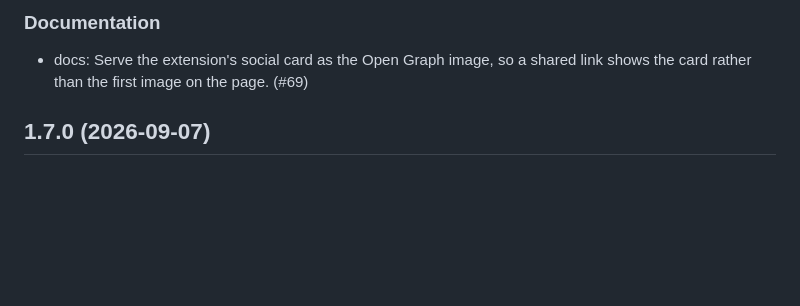
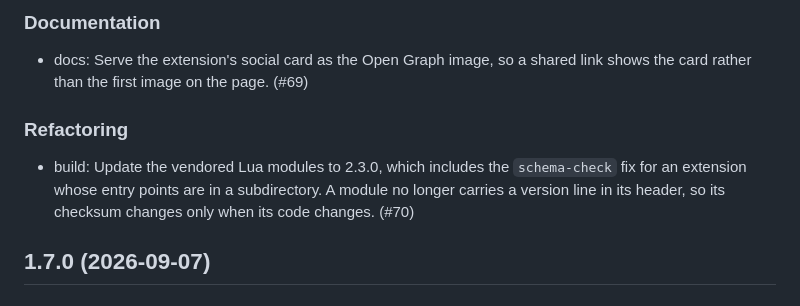
Before and after one commit to mcanouil/quarto-preview-colour, a Markdown page: CHANGELOG.md, the part around the change. Rendered like a GitHub page; blank space fills up the shorter version.

Commit message:
docs: record the vendored module update in the changelog

```diff
--- a/CHANGELOG.md
+++ b/CHANGELOG.md
@@ -5,6 +5,10 @@
 ### Documentation
 
 - docs: Serve the extension's social card as the Open Graph image, so a shared link shows the card rather than the first image on the page. (#69)
+
+### Refactoring
+
+- build: Update the vendored Lua modules to 2.3.0, which includes the `schema-check` fix for an extension whose entry points are in a subdirectory. A module no longer carries a version line in its header, so its checksum changes only when its code changes. (#70)
 
 ## 1.7.0 (2026-09-07)
 
```
